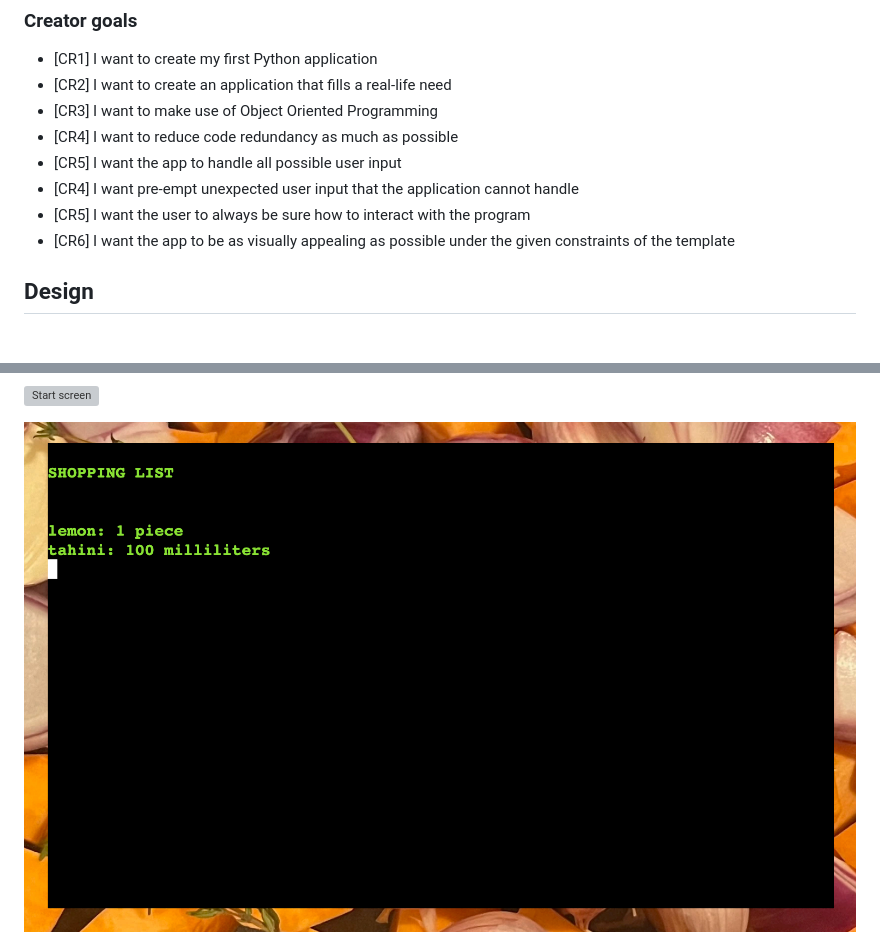
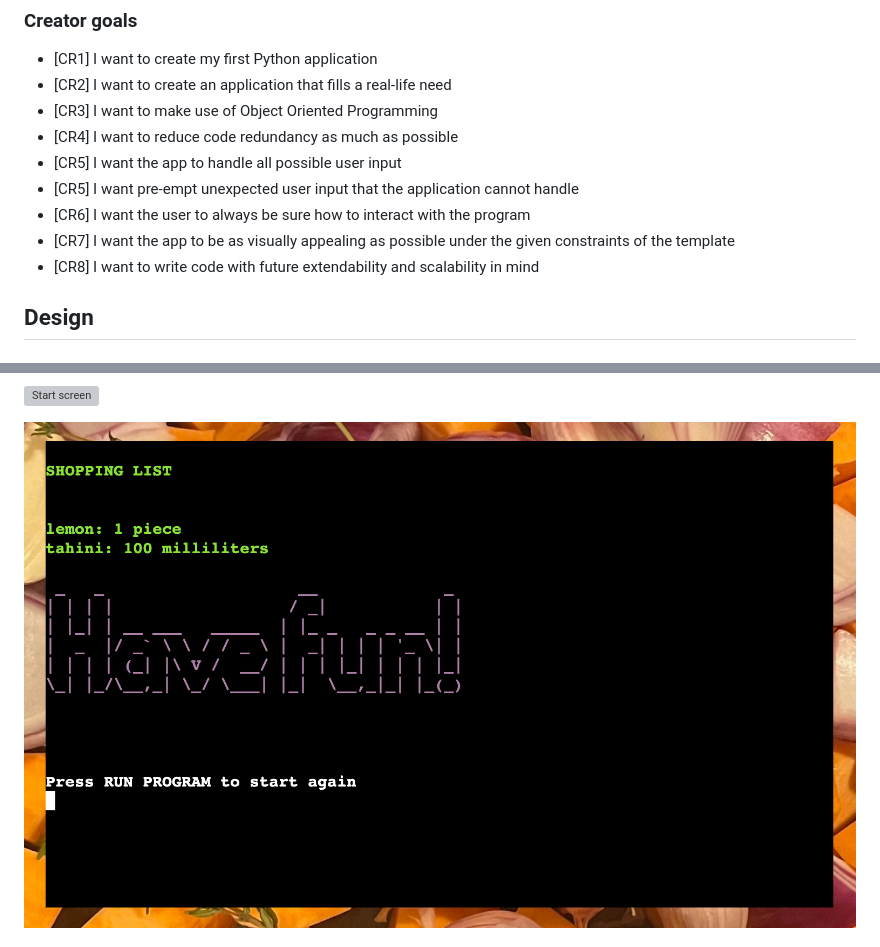
Before and after one commit to blahosyl/dinner-party, a Markdown page: README.md, 2 parts joined by grey strips. Drawn GitHub-style; grey boxes are pictures that could not be loaded.

Commit message:
update user stories, add to TESTING #4

```diff
--- a/README.md
+++ b/README.md
@@ -61,9 +61,10 @@ The same set of goals was determined for all users of the app regardless of whet
 - [CR3] I want to make use of Object Oriented Programming
 - [CR4] I want to reduce code redundancy as much as possible
 - [CR5] I want the app to handle all possible user input
-- [CR4] I want pre-empt unexpected user input that the application cannot handle
-- [CR5] I want the user to always be sure how to interact with the program
-- [CR6] I want the app to be as visually appealing as possible under the given constraints of the template
+- [CR5] I want pre-empt unexpected user input that the application cannot handle
+- [CR6] I want the user to always be sure how to interact with the program
+- [CR7] I want the app to be as visually appealing as possible under the given constraints of the template
+- [CR8] I want to write code with future extendability and scalability in mind
 
 ## Design
 
@@ -363,7 +364,7 @@ written with scalability in mind, already planning for integrating more features
 ![Start screen](assets/readme-pics/flow-feature-screens/pantry-start.png)
 
 
-![Start screen](assets/readme-pics/flow-feature-screens/shopping-list.png)
+![Start screen](assets/readme-pics/flow-feature-screens/shopping-list-end-screen.png)
 
 ![Start screen](assets/readme-pics/flow-feature-screens/shopping-list-end-screen.png)
 
```
Also changed, not shown: TESTING.md (+29 -0 lines).
